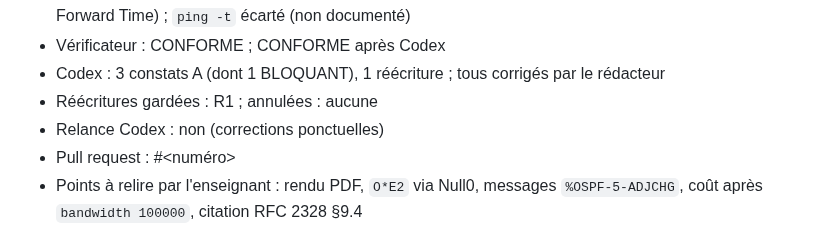
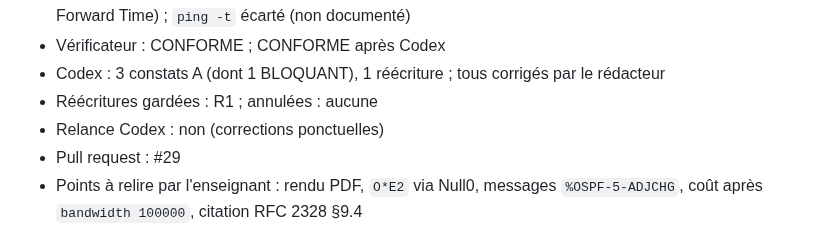
Before and after one commit to jbs-sti/jbs-sti.github.io, a Markdown page: JOURNAL.md, the part around the change. Drawn GitHub-style.

Commit message:
Journal : numéro de PR du TP OSPF
Co-Authored-By: Claude Opus 5.5 <noreply@anthropic.com>

```diff
--- a/JOURNAL.md
+++ b/JOURNAL.md
@@ -78,7 +78,7 @@ Une entrée par tâche, la plus récente en haut. Voir le protocole dans
 - Codex : 3 constats A (dont 1 BLOQUANT), 1 réécriture ; tous corrigés par le rédacteur
 - Réécritures gardées : R1 ; annulées : aucune
 - Relance Codex : non (corrections ponctuelles)
-- Pull request : #<numéro>
+- Pull request : #29
 - Points à relire par l'enseignant : rendu PDF, `O*E2` via Null0, messages `%OSPF-5-ADJCHG`, coût après `bandwidth 100000`, citation RFC 2328 §9.4
 
 ### 2026-10-24 — cours/bts2-fiche-vlan
```
